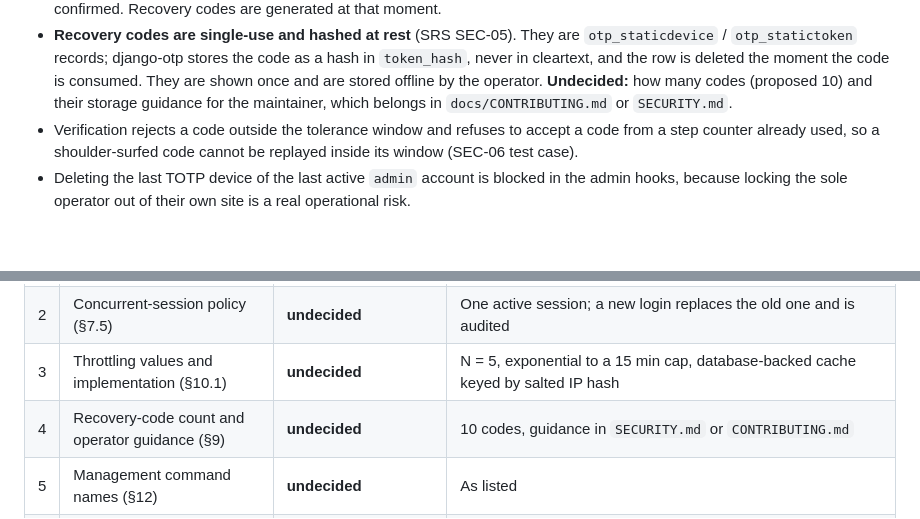
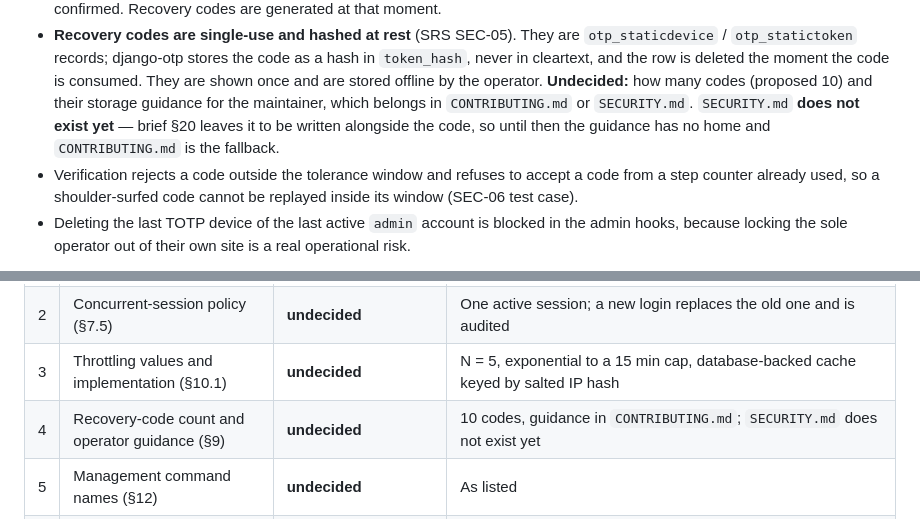
Before and after one commit to victorloal/Carnaval, a Markdown page: docs/02-diseno/autenticacion.md, 2 parts joined by grey strips. Rendered like a GitHub page; blank space fills up the shorter version.

Commit message:
docs: fix three paths that pointed at files that do not exist
A reference to a missing path is worse than no reference: it reads as a claim
about the repository that is false, and a reader who trusts it either hunts for
a file that was never written or concludes a document is missing.

- autenticacion.md pointed at docs/CONTRIBUTING.md. CONTRIBUTING.md is at the
  repository root.
- politica-de-contenido-y-publicacion.md pointed at docs/roles-permisos.md.
  It is docs/02-diseno/roles-permisos.md.
- autenticacion.md twice pointed at SECURITY.md as where recovery-code guidance
  belongs. That file does not exist -- brief section 20 leaves it to be written
  alongside the code -- so the guidance currently has no home. Said so, with
  CONTRIBUTING.md named as the fallback, instead of leaving a link to nowhere.

Checked the rest of the repository the same way. The only other unresolved path
is docs/02-diseno/openapi.yaml in ADR 0011, which is correct: an ADR states
where a generated artefact will be written, and Sprint 01 item 5 creates it.

Diagram validator still green: 38 fenced blocks, 20 Mermaid, 0 failures.

```diff
--- a/docs/02-diseno/autenticacion.md
+++ b/docs/02-diseno/autenticacion.md
@@ -485,8 +485,9 @@ in `docs/02-diseno/`; the latter is satisfied by `modelo-amenazas.md`.
   / `otp_statictoken` records; django-otp stores the code as a hash in `token_hash`, never in
   cleartext, and the row is deleted the moment the code is consumed. They are shown once and
   are stored offline by the operator. **Undecided:** how many codes (proposed 10) and their
-  storage guidance for the maintainer, which belongs in `docs/CONTRIBUTING.md` or
-  `SECURITY.md`.
+  storage guidance for the maintainer, which belongs in `CONTRIBUTING.md` or `SECURITY.md`.
+  `SECURITY.md` **does not exist yet** — brief §20 leaves it to be written alongside the
+  code, so until then the guidance has no home and `CONTRIBUTING.md` is the fallback.
 - Verification rejects a code outside the tolerance window and refuses to accept a code from
   a step counter already used, so a shoulder-surfed code cannot be replayed inside its
   window (SEC-06 test case).
@@ -679,7 +680,7 @@ not a login.
 | 1 | Idle and absolute timeout values (§7.3) | **Resolved — ADR 0013** | 12 h idle (Django-native via `SESSION_SAVE_EVERY_REQUEST`), 72 h absolute (custom middleware), session ends when the browser closes, plus step-up re-auth before publish (§7.4) |
 | 2 | Concurrent-session policy (§7.5) | **undecided** | One active session; a new login replaces the old one and is audited |
 | 3 | Throttling values and implementation (§10.1) | **undecided** | N = 5, exponential to a 15 min cap, database-backed cache keyed by salted IP hash |
-| 4 | Recovery-code count and operator guidance (§9) | **undecided** | 10 codes, guidance in `SECURITY.md` or `CONTRIBUTING.md` |
+| 4 | Recovery-code count and operator guidance (§9) | **undecided** | 10 codes, guidance in `CONTRIBUTING.md`; `SECURITY.md` does not exist yet |
 | 5 | Management command names (§12) | **undecided** | As listed |
 | 6 | Whether `django-axes` is adopted | **undecided** | Only if its storage keeps hashed addresses |
 | 7 | Session table naming | **Resolved** | Django's real table is `django_session`. The `auth_session` name that appeared in `modelo-datos.md` §5, the security register, and the privacy draft has been corrected in all of them |
```
Also changed, not shown: docs/legal/politica-de-contenido-y-publicacion.md (+1 -1 lines).
